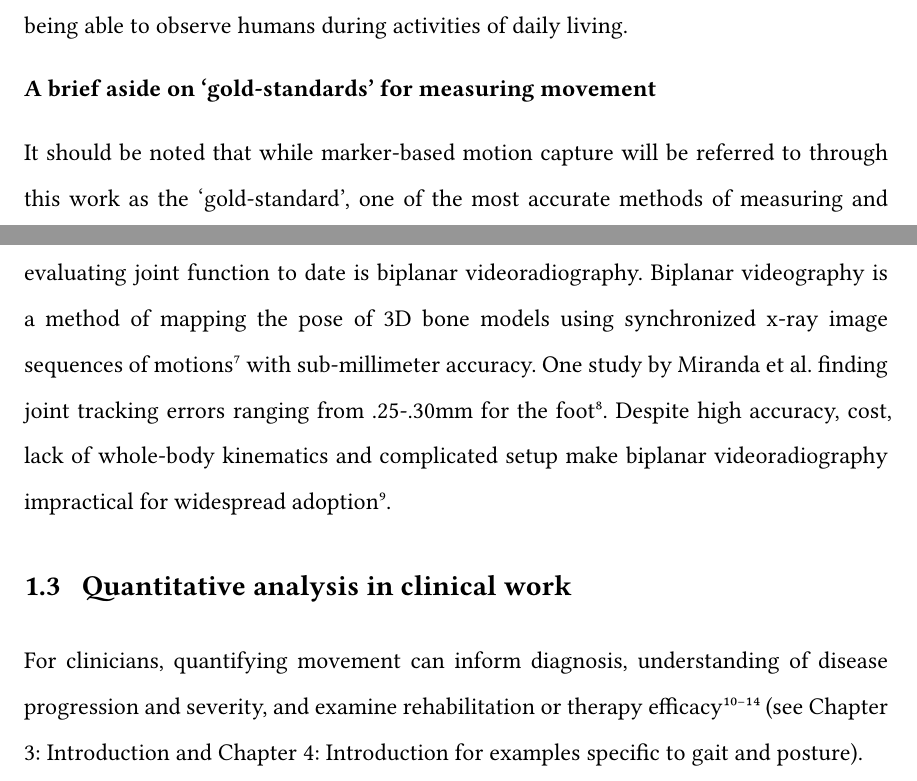
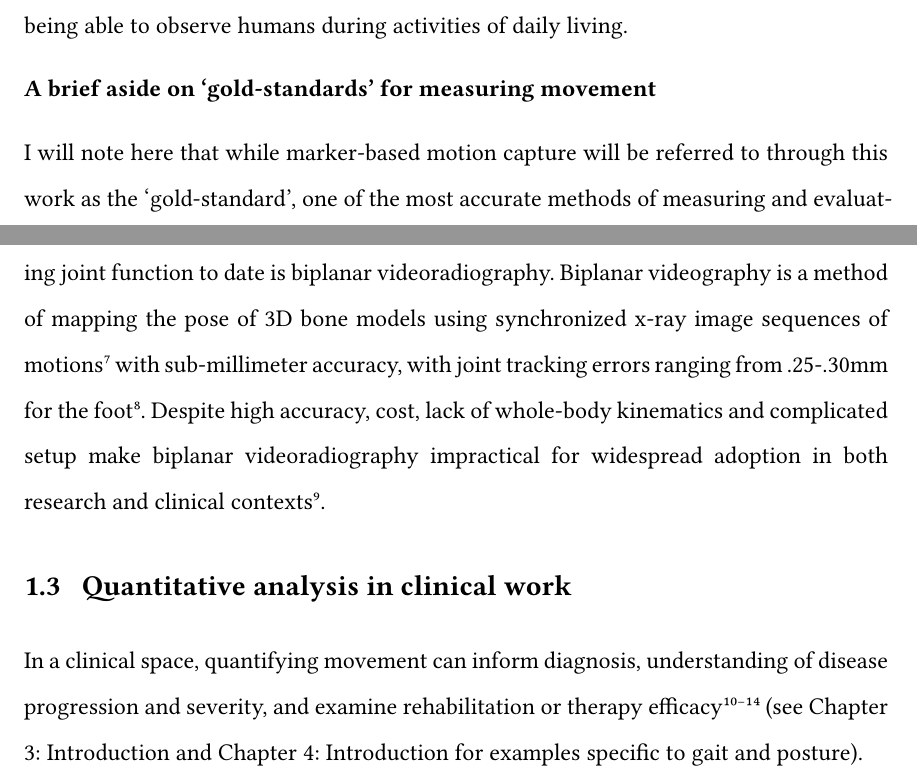
Before and after one commit to aaroncherian/dissertation, a Typst document (neu_coe_typst_starter/main.typ, which reads neu_coe_typst_starter/chapters/introduction/introduction.typ): two parts of pages 9 and 10 of 58, joined at a grey line, cut so that both start at the same text. Compiled offline with Typst 0.15; a missing font is replaced by an installed copy or a similar font.

Commit message:
Update introduction.typ

```diff
--- a/neu_coe_typst_starter/chapters/introduction/introduction.typ
+++ b/neu_coe_typst_starter/chapters/introduction/introduction.typ
@@ -24,10 +24,10 @@ Thus, there is a need for technology that can returned detailed kinematic data w
 
 *A brief aside on 'gold-standards' for measuring movement*
 
-It should be noted that while marker-based motion capture will be referred to through this work as the 'gold-standard', one of the most accurate methods of measuring and evaluating joint function to date is biplanar videoradiography. Biplanar videography is a method of mapping the pose of 3D bone models using synchronized x-ray image sequences of motions @kesslerDirectComparisonBiplanar2019 with sub-millimeter accuracy. One study by Miranda et al. finding joint tracking errors ranging from .25-.30mm for the foot @mirandaStaticDynamicError2011. Despite high accuracy, cost, lack of whole-body kinematics and complicated setup make biplanar videoradiography impractical for widespread adoption @wadeApplicationsLimitationsCurrent2022.
+I will note here that while marker-based motion capture will be referred to through this work as the 'gold-standard', one of the most accurate methods of measuring and evaluating joint function to date is biplanar videoradiography. Biplanar videography is a method of mapping the pose of 3D bone models using synchronized x-ray image sequences of motions @kesslerDirectComparisonBiplanar2019 with sub-millimeter accuracy, with joint tracking errors ranging from .25-.30mm for the foot @mirandaStaticDynamicError2011. Despite high accuracy, cost, lack of whole-body kinematics and complicated setup make biplanar videoradiography impractical for widespread adoption in both research and clinical contexts@wadeApplicationsLimitationsCurrent2022.
 
 == Quantitative analysis in clinical work
-For clinicians, quantifying movement can inform diagnosis, understanding of disease progression and severity, and examine rehabilitation or therapy efficacy @buckleyRoleMovementAnalysis2019@vanierselSystematicReviewQuantitativeclinical2004@vergheseQuantitativeGaitDysfunction2007@SummaryMeasuresClinical2014 @kerrAdoptionStrokeRehabilitation2018 (see Chapter 3: Introduction and Chapter 4: Introduction for examples specific to gait and posture).
+In a clinical space, quantifying movement can inform diagnosis, understanding of disease progression and severity, and examine rehabilitation or therapy efficacy @buckleyRoleMovementAnalysis2019@vanierselSystematicReviewQuantitativeclinical2004@vergheseQuantitativeGaitDysfunction2007@SummaryMeasuresClinical2014 @kerrAdoptionStrokeRehabilitation2018 (see Chapter 3: Introduction and Chapter 4: Introduction for examples specific to gait and posture).
 
 *Current methods of clinical motion analysis are largely observational*
 
```
Also changed, not shown: neu_coe_typst_starter/chapters/introduction/introduction.typ (5 more changed lines).
